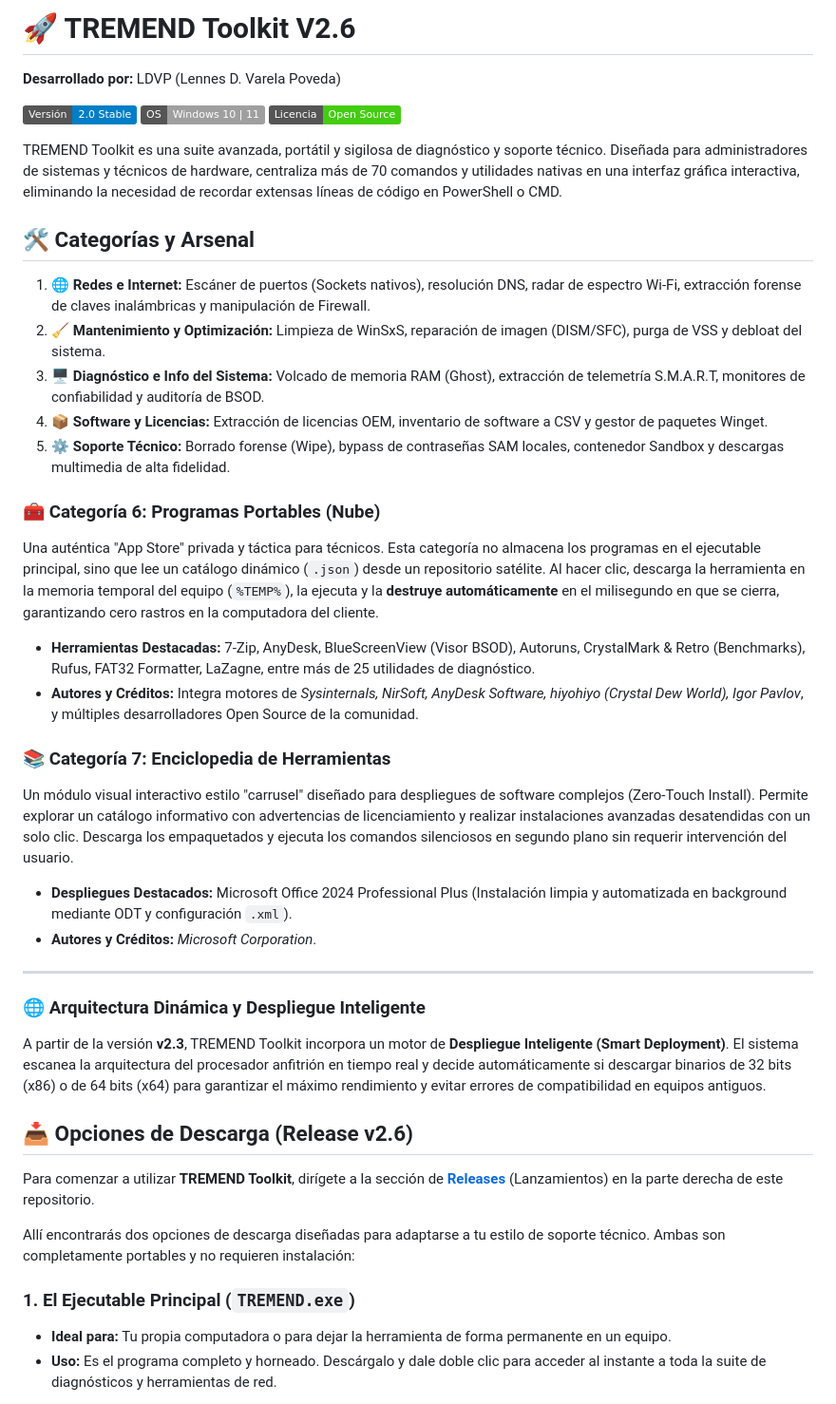
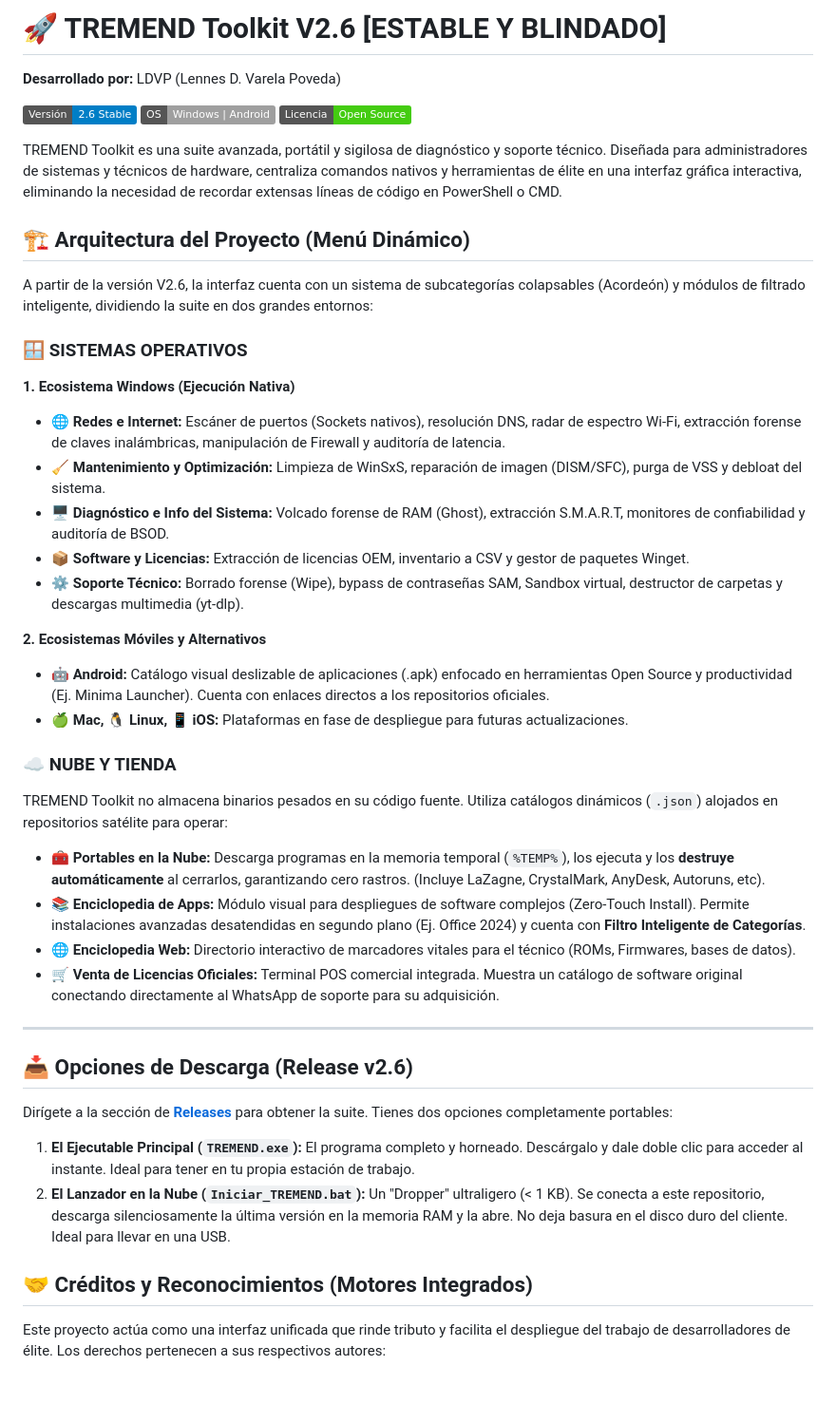
Before and after one commit to LennesVP/TREMEND, a Markdown page: README.md, the part around one of its changes. Shown at 95% size. GitHub-like rendering; badges without logos.

Commit message:
Actualizacion de codigo: sáb 13/06/2026 18:43:06,21

```diff
--- a/README.md
+++ b/README.md
@@ -1,41 +1,46 @@
-# 🚀 TREMEND Toolkit V2.6
+# 🚀 TREMEND Toolkit V2.6 [ESTABLE Y BLINDADO]
 **Desarrollado por:** LDVP (Lennes D. Varela Poveda)
 
-![Versión](https://img.shields.io/badge/Versi%C3%B3n-2.0%20Stable-blue)
-![Plataforma](https://img.shields.io/badge/OS-Windows%2010%20%7C%2011-lightgrey)
+![Versión](https://img.shields.io/badge/Versi%C3%B3n-2.6%20Stable-blue)
+![Plataforma](https://img.shields.io/badge/OS-Windows%20%7C%20Android-lightgrey)
 ![Licencia](https://img.shields.io/badge/Licencia-Open%20Source-brightgreen)
 
-TREMEND Toolkit es una suite avanzada, portátil y sigilosa de diagnóstico y soporte técnico. Diseñada para administradores de sistemas y técnicos de hardware, centraliza más de 70 comandos y utilidades nativas en una interfaz gráfica interactiva, eliminando la necesidad de recordar extensas líneas de código en PowerShell o CMD.
+TREMEND Toolkit es una suite avanzada, portátil y sigilosa de diagnóstico y soporte técnico. Diseñada para administradores de sistemas y técnicos de hardware, centraliza comandos nativos y herramientas de élite en una interfaz gráfica interactiva, eliminando la necesidad de recordar extensas líneas de código en PowerShell o CMD.
 
-## 🛠️ Categorías y Arsenal
+## 🏗️ Arquitectura del Proyecto (Menú Dinámico)
 
-1. **🌐 Redes e Internet:** Escáner de puertos (Sockets nativos), resolución DNS, radar de espectro Wi-Fi, extracción forense de claves inalámbricas y manipulación de Firewall.
-2. **🧹 Mantenimiento y Optimización:** Limpieza de WinSxS, reparación de imagen (DISM/SFC), purga de VSS y debloat del sistema.
-3. **🖥️ Diagnóstico e Info del Sistema:** Volcado de memoria RAM (Ghost), extracción de telemetría S.M.A.R.T, monitores de confiabilidad y auditoría de BSOD.
-4. **📦 Software y Licencias:** Extracción de licencias OEM, inventario de software a CSV y gestor de paquetes Winget.
-5. **⚙️ Soporte Técnico:** Borrado forense (Wipe), bypass de contraseñas SAM locales, contenedor Sandbox y descargas multimedia de alta fidelidad.
-### 🧰 Categoría 6: Programas Portables (Nube)
-Una auténtica "App Store" privada y táctica para técnicos. Esta categoría no almacena los programas en el ejecutable principal, sino que lee un catálogo dinámico (`.json`) desde un repositorio satélite. Al hacer clic, descarga la herramienta en la memoria temporal del equipo (`%TEMP%`), la ejecuta y la **destruye automáticamente** en el milisegundo en que se cierra, garantizando cero rastros en la computadora del cliente.
-* **Herramientas Destacadas:** 7-Zip, AnyDesk, BlueScreenView (Visor BSOD), Autoruns, CrystalMark & Retro (Benchmarks), Rufus, FAT32 Formatter, LaZagne, entre más de 25 utilidades de diagnóstico.
-* **Autores y Créditos:** Integra motores de *Sysinternals, NirSoft, AnyDesk Software, hiyohiyo (Crystal Dew World), Igor Pavlov*, y múltiples desarrolladores Open Source de la comunidad.
+A partir de la versión V2.6, la interfaz cuenta con un sistema de subcategorías colapsables (Acordeón) y módulos de filtrado inteligente, dividiendo la suite en dos grandes entornos:
 
-### 📚 Categoría 7: Enciclopedia de Herramientas
-Un módulo visual interactivo estilo "carrusel" diseñado para despliegues de software complejos (Zero-Touch Install). Permite explorar un catálogo informativo con advertencias de licenciamiento y realizar instalaciones avanzadas desatendidas con un solo clic. Descarga los empaquetados y ejecuta los comandos silenciosos en segundo plano sin requerir intervención del usuario.
-* **Despliegues Destacados:** Microsoft Office 2024 Professional Plus (Instalación limpia y automatizada en background mediante ODT y configuración `.xml`).
-* **Autores y Créditos:** *Microsoft Corporation*.
+### 🪟 SISTEMAS OPERATIVOS
+
+**1. Ecosistema Windows (Ejecución Nativa)**
+* **🌐 Redes e Internet:** Escáner de puertos (Sockets nativos), resolución DNS, radar de espectro Wi-Fi, extracción forense de claves inalámbricas, manipulación de Firewall y auditoría de latencia.
+* **🧹 Mantenimiento y Optimización:** Limpieza de WinSxS, reparación de imagen (DISM/SFC), purga de VSS y debloat del sistema.
+* **🖥️ Diagnóstico e Info del Sistema:** Volcado forense de RAM (Ghost), extracción S.M.A.R.T, monitores de confiabilidad y auditoría de BSOD.
+* **📦 Software y Licencias:** Extracción de licencias OEM, inventario a CSV y gestor de paquetes Winget.
+* **⚙️ Soporte Técnico:** Borrado forense (Wipe), bypass de contraseñas SAM, Sandbox virtual, destructor de carpetas y descargas multimedia (yt-dlp).
+
+**2. Ecosistemas Móviles y Alternativos**
+* **🤖 Android:** Catálogo visual deslizable de aplicaciones (.apk) enfocado en herramientas Open Source y productividad (Ej. Minima Launcher). Cuenta con enlaces directos a los repositorios oficiales.
+* **🍏 Mac, 🐧 Linux, 📱 iOS:** Plataformas en fase de despliegue para futuras actualizaciones.
+
+### ☁️ NUBE Y TIENDA
+
+TREMEND Toolkit no almacena binarios pesados en su código fuente. Utiliza catálogos dinámicos (`.json`) alojados en repositorios satélite para operar:
+* **🧰 Portables en la Nube:** Descarga programas en la memoria temporal (`%TEMP%`), los ejecuta y los **destruye automáticamente** al cerrarlos, garantizando cero rastros. (Incluye LaZagne, CrystalMark, AnyDesk, Autoruns, etc).
+* **📚 Enciclopedia de Apps:** Módulo visual para despliegues de software complejos (Zero-Touch Install). Permite instalaciones avanzadas desatendidas en segundo plano (Ej. Office 2024) y cuenta con **Filtro Inteligente de Categorías**.
+* **🌐 Enciclopedia Web:** Directorio interactivo de marcadores vitales para el técnico (ROMs, Firmwares, bases de datos).
+* **🛒 Venta de Licencias Oficiales:** Terminal POS comercial integrada. Muestra un catálogo de software original conectando directamente al WhatsApp de soporte para su adquisición.
 
 ---
 
-### 🌐 Arquitectura Dinámica y Despliegue Inteligente
-A partir de la versión **v2.3**, TREMEND Toolkit incorpora un motor de **Despliegue Inteligente (Smart Deployment)**. El sistema escanea la arquitectura del procesador anfitrión en tiempo real y decide automáticamente si descargar binarios de 32 bits (x86) o de 64 bits (x64) para garantizar el máximo rendimiento y evitar errores de compatibilidad en equipos antiguos.
-
 ## 📥 Opciones de Descarga (Release v2.6)
 
-Para comenzar a utilizar **TREMEND Toolkit**, dirígete a la sección de **[Releases](https://github.com/LennesVP/TREMEND/releases/latest)** (Lanzamientos) en la parte derecha de este repositorio.
+Dirígete a la sección de **[Releases](https://github.com/LennesVP/TREMEND/releases/latest)** para obtener la suite. Tienes dos opciones completamente portables:
 
-Allí encontrarás dos opciones de descarga diseñadas para adaptarse a tu estilo de soporte técnico. Ambas son completamente portables y no requieren instalación:
+1. **El Ejecutable Principal (`TREMEND.exe`):** El programa completo y horneado. Descárgalo y dale doble clic para acceder al instante. Ideal para tener en tu propia estación de trabajo.
+2. **El Lanzador en la Nube (`Iniciar_TREMEND.bat`):** Un "Dropper" ultraligero (< 1 KB). Se conecta a este repositorio, descarga silenciosamente la última versión en la memoria RAM y la abre. No deja basura en el disco duro del cliente. Ideal para llevar en una USB.
 
-### 1. El Ejecutable Principal (`TREMEND.exe`)
-* **Ideal para:** Tu propia computadora o para dejar la herramienta de forma permanente en un equipo.
-* **Uso:** Es el programa completo y horneado. Descárgalo y dale doble clic para acceder al instante a toda la suite de diagnósticos y herramientas de red.
+## 🤝 Créditos y Reconocimientos (Motores Integrados)
+Este proyecto actúa como una interfaz unificada que rinde tributo y facilita el despliegue del trabajo de desarrolladores de élite. Los derechos pertenecen a sus respectivos autores:
 
```
Also changed, not shown: other parts of README.md (+13 -28 lines).
